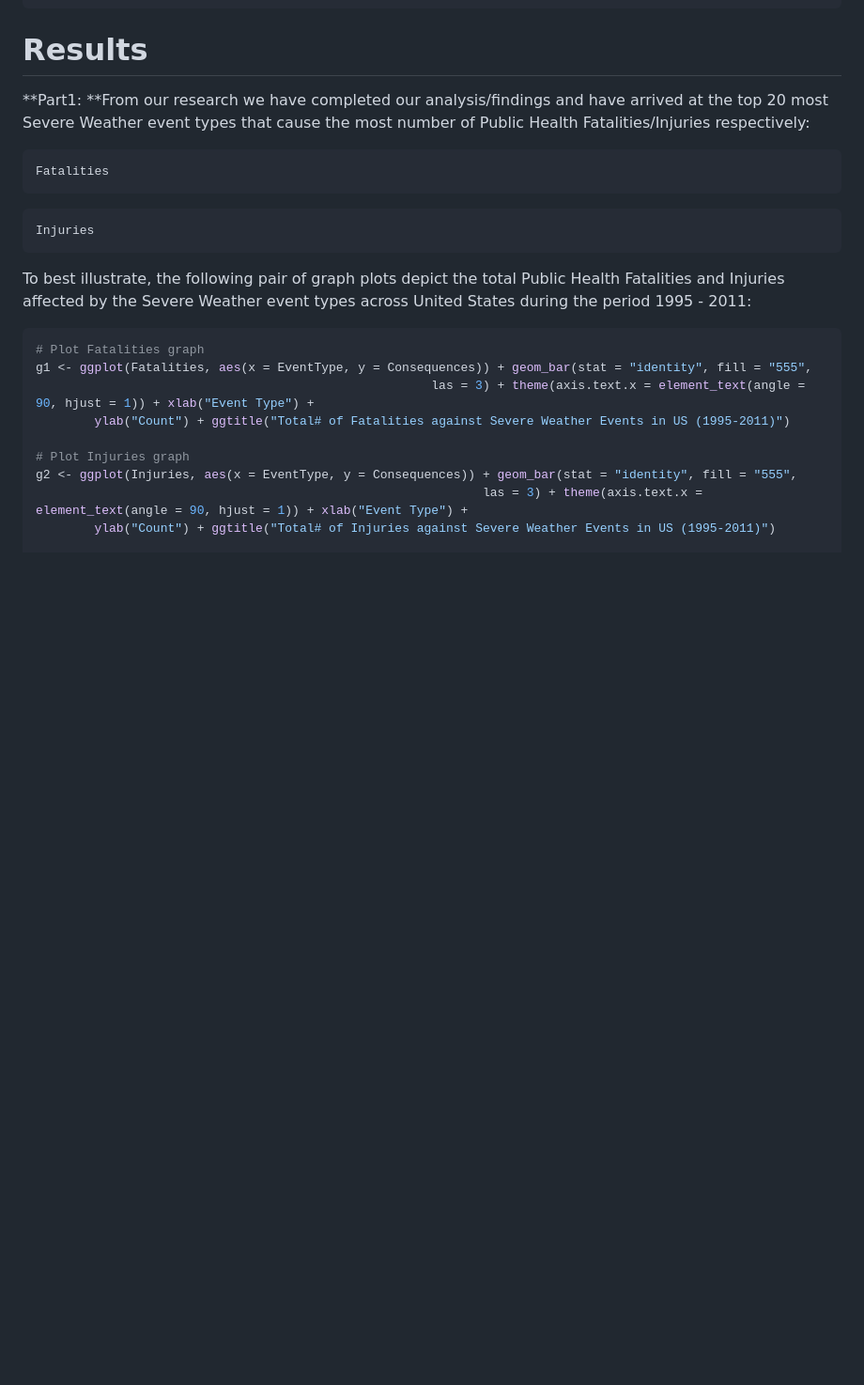
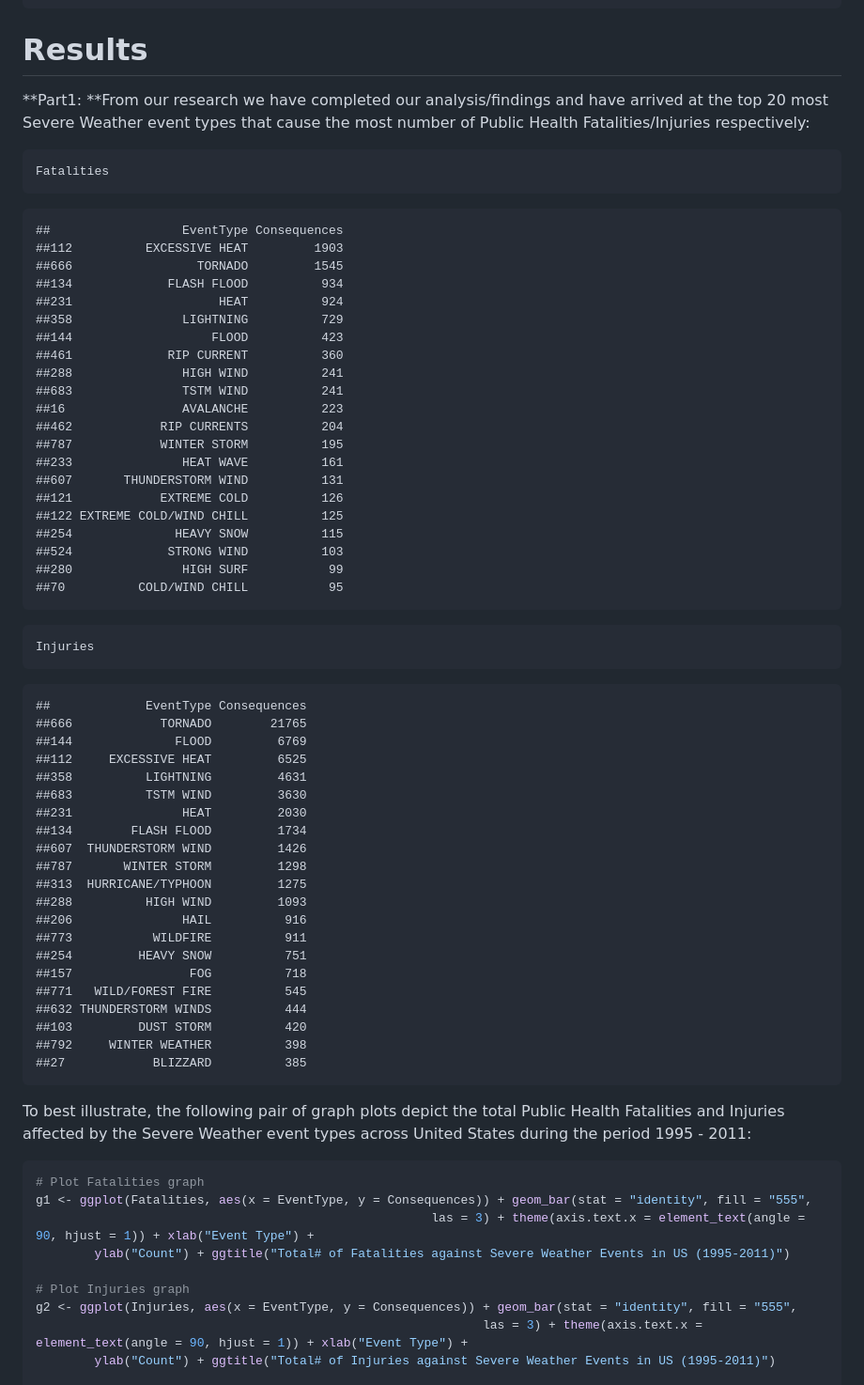
Before and after one commit to buva-datascience/RepData_PeerAssessment2, a Markdown page: Storm_Data.md, the part around the change printed below. Shown: that part at 94% size. Rendered like a GitHub page; blank space fills up the shorter version.

````diff
--- a/Storm_Data.md
+++ b/Storm_Data.md
@@ -220,8 +226,56 @@ CROPDamage$EventType <- factor(CROPDamage$EventType, levels = CROPDamage$EventTy
 Fatalities
 ```
 
+```
+##                  EventType Consequences
+##112          EXCESSIVE HEAT         1903
+##666                 TORNADO         1545
+##134             FLASH FLOOD          934
+##231                    HEAT          924
+##358               LIGHTNING          729
+##144                   FLOOD          423
+##461             RIP CURRENT          360
+##288               HIGH WIND          241
+##683               TSTM WIND          241
+##16                AVALANCHE          223
+##462            RIP CURRENTS          204
+##787            WINTER STORM          195
+##233               HEAT WAVE          161
+##607       THUNDERSTORM WIND          131
+##121            EXTREME COLD          126
+##122 EXTREME COLD/WIND CHILL          125
+##254              HEAVY SNOW          115
+##524             STRONG WIND          103
+##280               HIGH SURF           99
+##70          COLD/WIND CHILL           95
+```
+
 ```r
 Injuries
+```
+
+```
+##             EventType Consequences
+##666            TORNADO        21765
+##144              FLOOD         6769
+##112     EXCESSIVE HEAT         6525
+##358          LIGHTNING         4631
+##683          TSTM WIND         3630
+##231               HEAT         2030
+##134        FLASH FLOOD         1734
+##607  THUNDERSTORM WIND         1426
+##787       WINTER STORM         1298
+##313  HURRICANE/TYPHOON         1275
+##288          HIGH WIND         1093
+##206               HAIL          916
+##773           WILDFIRE          911
+##254         HEAVY SNOW          751
+##157                FOG          718
+##771   WILD/FOREST FIRE          545
+##632 THUNDERSTORM WINDS          444
+##103         DUST STORM          420
+##792     WINTER WEATHER          398
+##27            BLIZZARD          385
 ```
 
 To best illustrate, the following pair of graph plots depict the total Public Health Fatalities and Injuries affected by the Severe Weather event types across United States during the period 1995 - 2011:
````
Also changed, not shown: other parts of Storm_Data.md (+73 -19 lines), figures/plotEconomy.png, 2 other files.
